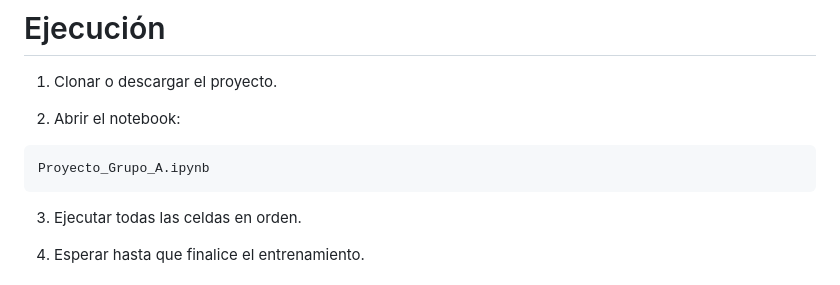
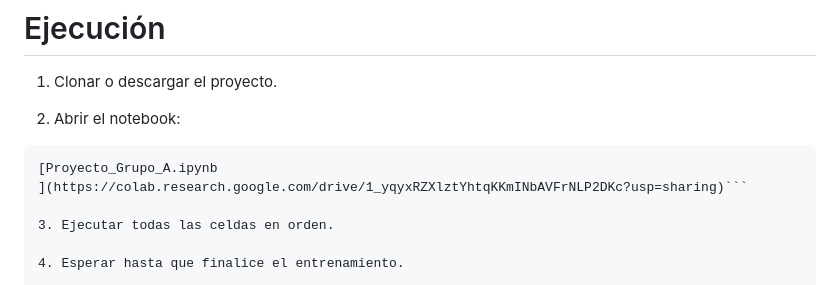
Before and after one commit to JonathanCorreaPreciado/Proyecto-Grupo-A-Clasificacion-del-riesgo-de-inundacion-por-parroquia, a Markdown page: README.md, the part around the change. Drawn GitHub-style.

````diff
--- a/README.md
+++ b/README.md
@@ -115,8 +115,8 @@ pip install openpyxl
 2. Abrir el notebook:
 
 ```
-Proyecto_Grupo_A.ipynb
-```
+[Proyecto_Grupo_A.ipynb
+](https://colab.research.google.com/drive/1_yqyxRZXlztYhtqKKmINbAVFrNLP2DKc?usp=sharing)```
 
 3. Ejecutar todas las celdas en orden.
 
````
